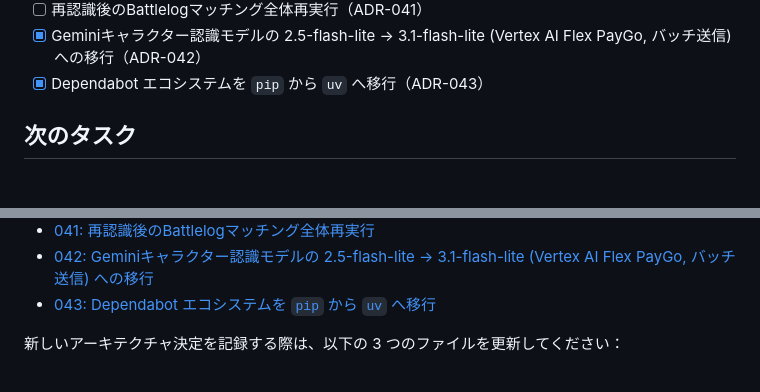
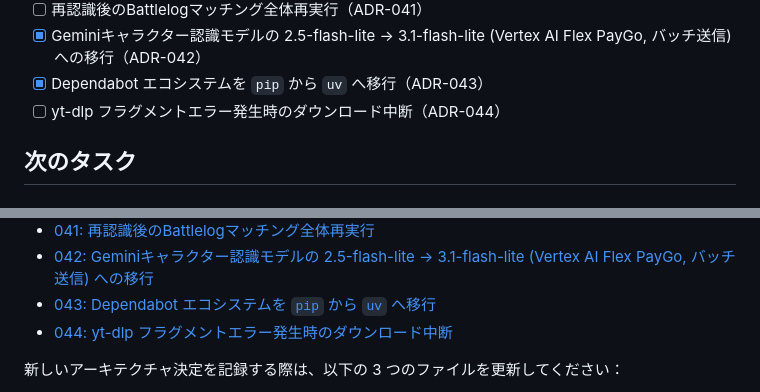
Before and after one commit to kajiwara22/sf6chapter, a Markdown page: CLAUDE.md, 2 parts joined by grey strips. Rendered like a GitHub page.

```diff
--- a/CLAUDE.md
+++ b/CLAUDE.md
@@ -103,6 +103,7 @@ sf6-chapter/
 - [ ] 再認識後のBattlelogマッチング全体再実行（ADR-041）
 - [x] Geminiキャラクター認識モデルの 2.5-flash-lite → 3.1-flash-lite (Vertex AI Flex PayGo, バッチ送信) への移行（ADR-042）
 - [x] Dependabot エコシステムを `pip` から `uv` へ移行（ADR-043）
+- [ ] yt-dlp フラグメントエラー発生時のダウンロード中断（ADR-044）
 
 ## 次のタスク
 
@@ -324,6 +325,7 @@ docker compose up -d
 - [041: 再認識後のBattlelogマッチング全体再実行](docs/adr/041-rematch-all-chapters-after-rerecognition.md)
 - [042: Geminiキャラクター認識モデルの 2.5-flash-lite → 3.1-flash-lite (Vertex AI Flex PayGo, バッチ送信) への移行](docs/adr/042-gemini-model-migration-2.5-to-3.1-flash-lite.md)
 - [043: Dependabot エコシステムを `pip` から `uv` へ移行](docs/adr/043-dependabot-pip-to-uv-ecosystem-migration.md)
+- [044: yt-dlp フラグメントエラー発生時のダウンロード中断](docs/adr/044-yt-dlp-fragment-error-handling.md)
 
 新しいアーキテクチャ決定を記録する際は、以下の 3 つのファイルを更新してください：
 1. `docs/adr/XXX-title.md` - ADR ファイル作成
```
Also changed, not shown: docs/adr/044-yt-dlp-fragment-error-handling.md (added, +68 -0 lines), docs/adr/README.md (+1 -0 lines).
